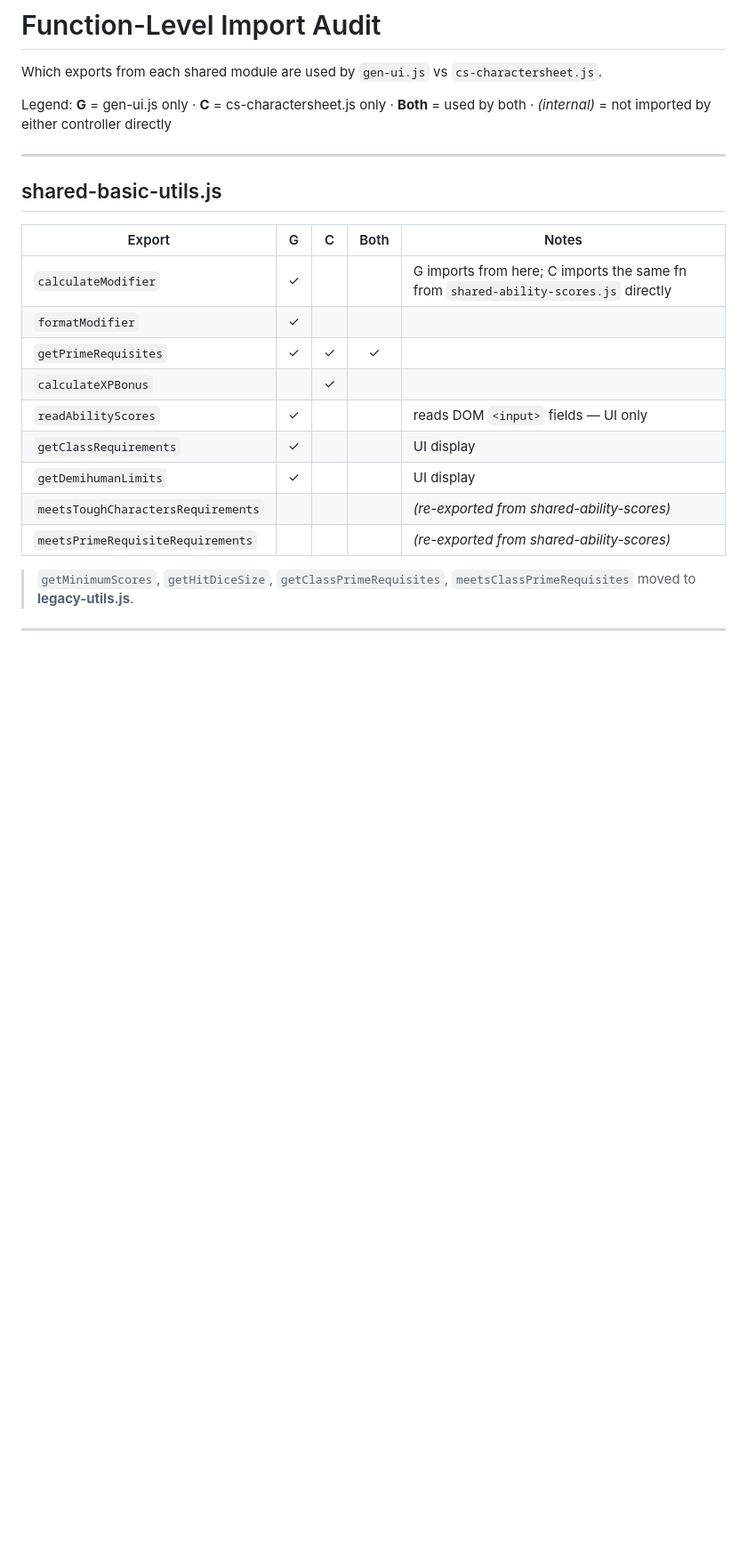
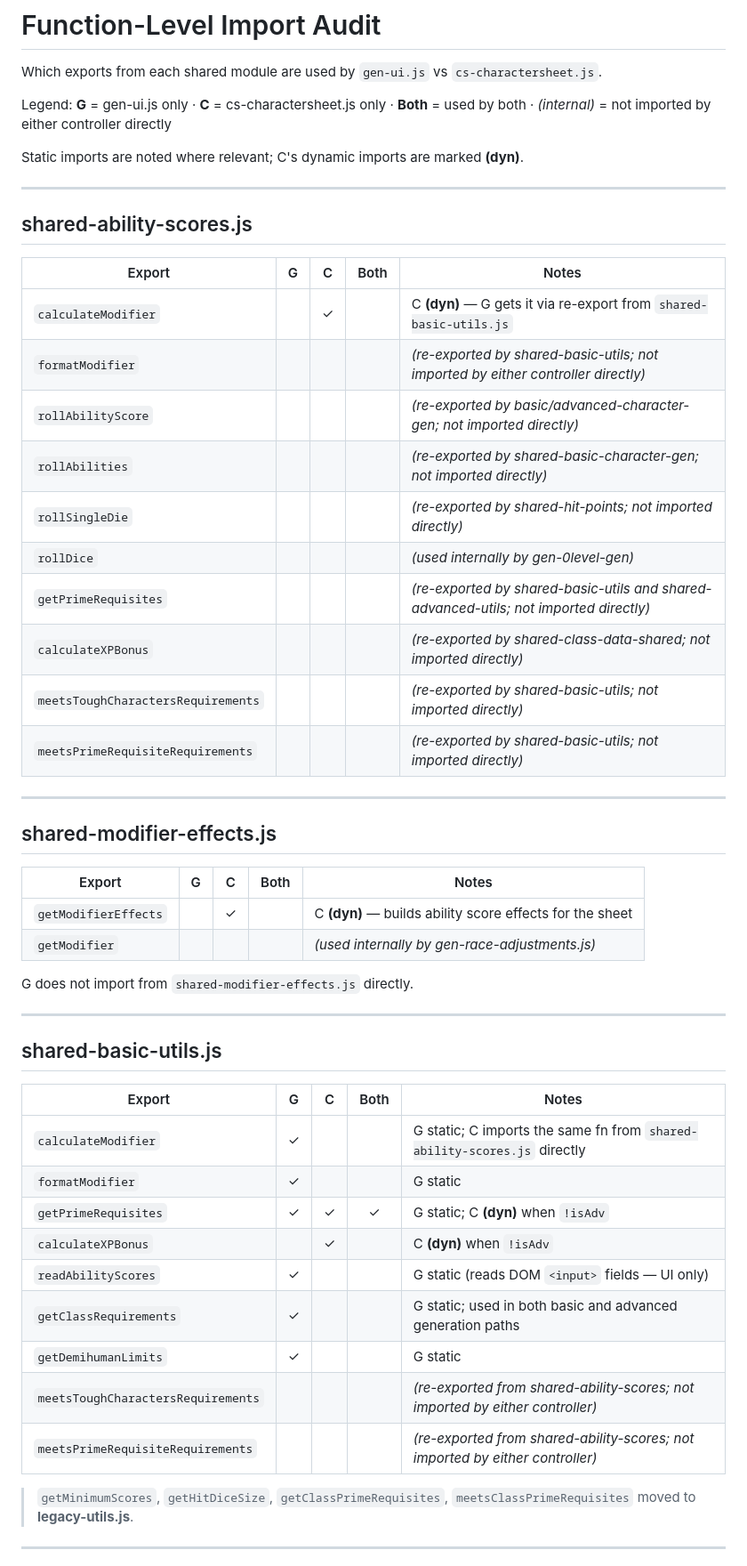
Before and after one commit to bmfrosty/ose-level-0, a Markdown page: FUNCTION_AUDIT.md, the part around one of its changes. Shown at 89% size. Rendered like a GitHub page; blank space fills up the shorter version.

```diff
--- a/FUNCTION_AUDIT.md
+++ b/FUNCTION_AUDIT.md
@@ -3,6 +3,36 @@
 Which exports from each shared module are used by `gen-ui.js` vs `cs-charactersheet.js`.
 
 Legend: **G** = gen-ui.js only · **C** = cs-charactersheet.js only · **Both** = used by both · *(internal)* = not imported by either controller directly
+
+Static imports are noted where relevant; C's dynamic imports are marked **(dyn)**.
+
+---
+
+## shared-ability-scores.js
+
+| Export | G | C | Both | Notes |
+|--------|:-:|:-:|:----:|-------|
+| `calculateModifier` | | ✓ | | C **(dyn)** — G gets it via re-export from `shared-basic-utils.js` |
+| `formatModifier` | | | | *(re-exported by shared-basic-utils; not imported by either controller directly)* |
+| `rollAbilityScore` | | | | *(re-exported by basic/advanced-character-gen; not imported directly)* |
+| `rollAbilities` | | | | *(re-exported by shared-basic-character-gen; not imported directly)* |
+| `rollSingleDie` | | | | *(re-exported by shared-hit-points; not imported directly)* |
+| `rollDice` | | | | *(used internally by gen-0level-gen)* |
+| `getPrimeRequisites` | | | | *(re-exported by shared-basic-utils and shared-advanced-utils; not imported directly)* |
+| `calculateXPBonus` | | | | *(re-exported by shared-class-data-shared; not imported directly)* |
+| `meetsToughCharactersRequirements` | | | | *(re-exported by shared-basic-utils; not imported directly)* |
+| `meetsPrimeRequisiteRequirements` | | | | *(re-exported by shared-basic-utils; not imported directly)* |
+
+---
+
+## shared-modifier-effects.js
+
+| Export | G | C | Both | Notes |
+|--------|:-:|:-:|:----:|-------|
+| `getModifierEffects` | | ✓ | | C **(dyn)** — builds ability score effects for the sheet |
+| `getModifier` | | | | *(used internally by gen-race-adjustments.js)* |
+
+G does not import from `shared-modifier-effects.js` directly.
 
 ---
 
@@ -10,15 +40,15 @@ Legend: **G** = gen-ui.js only · **C** = cs-charactersheet.js only · **Both**
 
 | Export | G | C | Both | Notes |
 |--------|:-:|:-:|:----:|-------|
-| `calculateModifier` | ✓ | | | G imports from here; C imports the same fn from `shared-ability-scores.js` directly |
-| `formatModifier` | ✓ | | | |
-| `getPrimeRequisites` | ✓ | ✓ | ✓ | |
-| `calculateXPBonus` | | ✓ | | |
-| `readAbilityScores` | ✓ | | | reads DOM `<input>` fields — UI only |
-| `getClassRequirements` | ✓ | | | UI display |
-| `getDemihumanLimits` | ✓ | | | UI display |
-| `meetsToughCharactersRequirements` | | | | *(re-exported from shared-ability-scores)* |
-| `meetsPrimeRequisiteRequirements` | | | | *(re-exported from shared-ability-scores)* |
+| `calculateModifier` | ✓ | | | G static; C imports the same fn from `shared-ability-scores.js` directly |
+| `formatModifier` | ✓ | | | G static |
+| `getPrimeRequisites` | ✓ | ✓ | ✓ | G static; C **(dyn)** when `!isAdv` |
+| `calculateXPBonus` | | ✓ | | C **(dyn)** when `!isAdv` |
+| `readAbilityScores` | ✓ | | | G static (reads DOM `<input>` fields — UI only) |
+| `getClassRequirements` | ✓ | | | G static; used in both basic and advanced generation paths |
+| `getDemihumanLimits` | ✓ | | | G static |
+| `meetsToughCharactersRequirements` | | | | *(re-exported from shared-ability-scores; not imported by either controller)* |
+| `meetsPrimeRequisiteRequirements` | | | | *(re-exported from shared-ability-scores; not imported by either controller)* |
 
 > `getMinimumScores`, `getHitDiceSize`, `getClassPrimeRequisites`, `meetsClassPrimeRequisites` moved to **legacy-utils.js**.
 
```
Also changed, not shown: other parts of FUNCTION_AUDIT.md (+79 -54 lines).
